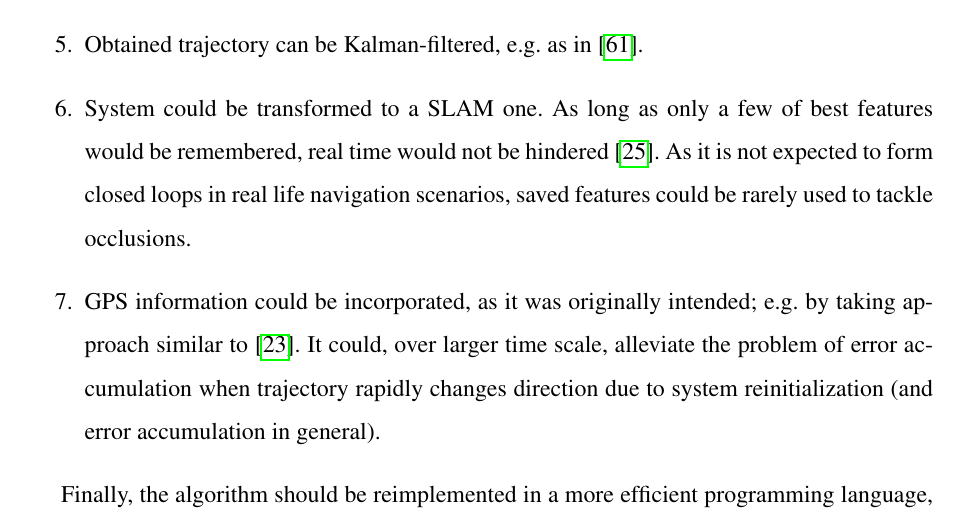
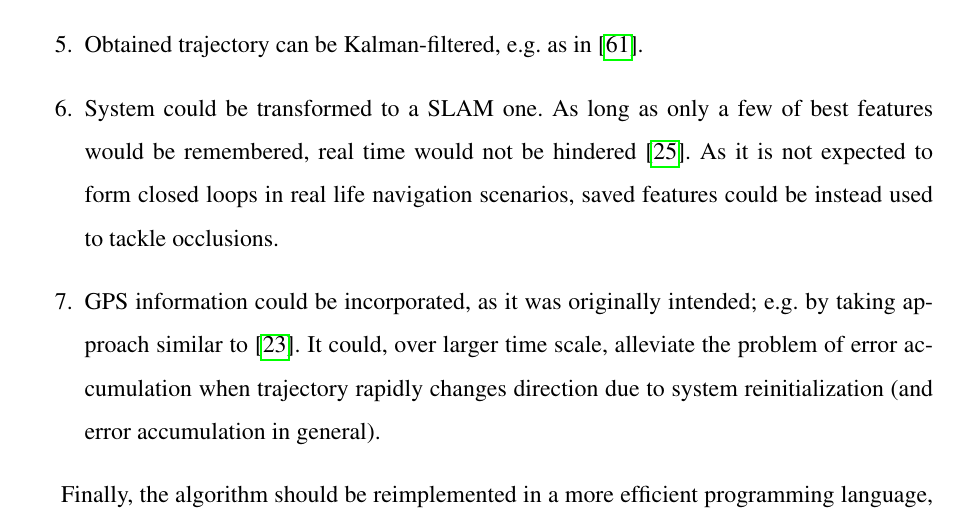
Before and after one commit to kaszczesny/robustified-rototranslation, a LaTeX thesis (tex/Szczesny_Twardowski_MSc.tex, which reads tex/chapter_4_tests.tex): part of page 77 of 83, cut so that both start at the same text. Compiled offline with pdfLaTeX.

Commit message:
oiihjaojrv

```diff
--- a/tex/chapter_4_tests.tex
+++ b/tex/chapter_4_tests.tex
@@ -35,7 +35,7 @@ Some more general enhancements can also be proposed:
 	\item Algorithm is configured with roughly 30 parameters, that affect final outcomes in varying degrees. Most of their values have been simply acquired from \cite{jose2015realtime}. An extensive search for their optimal values, performed over large datasets, could be undertaken.
 	\item Keyline matching criteria (especially during the minimization step) could be dynamically changed, so that distant, but well-matched Keylines do not bias the outcome as it was observed when KITTI \cite{kitti} dataset was used.
 	\item Obtained trajectory can be Kalman-filtered, e.g. as in \cite{min2015visual}.
-	\item System could be transformed to a SLAM one. As long as only a few of best features would be remembered, real time would not be hindered \cite{monoslam}. As it is not expected to form closed loops in real life navigation scenarios, saved features could be rarely used to tackle occlusions.
+	\item System could be transformed to a SLAM one. As long as only a few of best features would be remembered, real time would not be hindered \cite{monoslam}. As it is not expected to form closed loops in real life navigation scenarios, saved features could be instead used to tackle occlusions.
 	\item GPS information could be incorporated, as it was originally intended; e.g. by taking approach similar to \cite{accurate_global_localization}. It could, over larger time scale, alleviate the problem of error accumulation when trajectory rapidly changes direction due to system reinitialization (and error accumulation in general).
 \end{enumerate}
 
```
